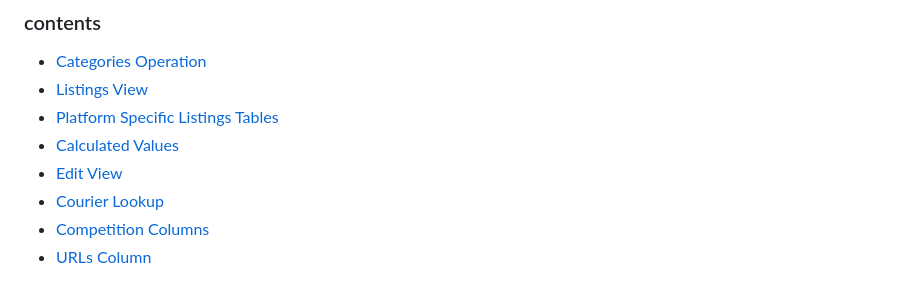
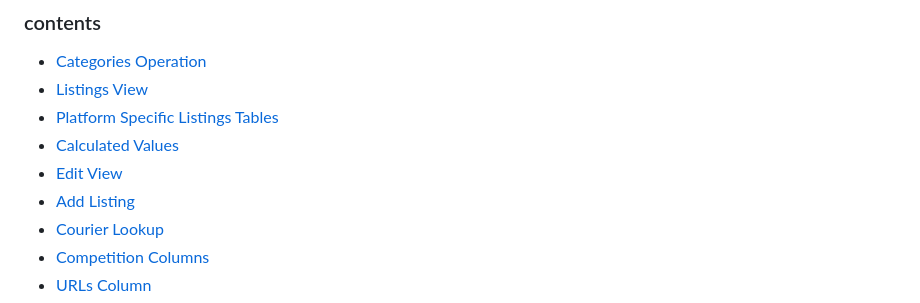
Before and after one commit to elixirgardens1/listings_new, a Markdown page: README.md, the part around the change printed below. Rendered like a GitHub page.

```diff
--- a/README.md
+++ b/README.md
@@ -6,6 +6,7 @@
 * [Platform Specific Listings Tables](#platform-specific-listings-tables-top)
 * [Calculated Values](#calculated-values-top)
 * [Edit View](#edit-view-top)
+* [Add Listing](#add-listing-top)
 * [Courier Lookup](#courier-lookup-top)
 * [Competition Columns](#competition-columns-top)
 * [URLs Column](#urls-column-top)
```
Also changed, not shown: other parts of README.md (+6 -0 lines), docs/img/add_listing.png (added).
